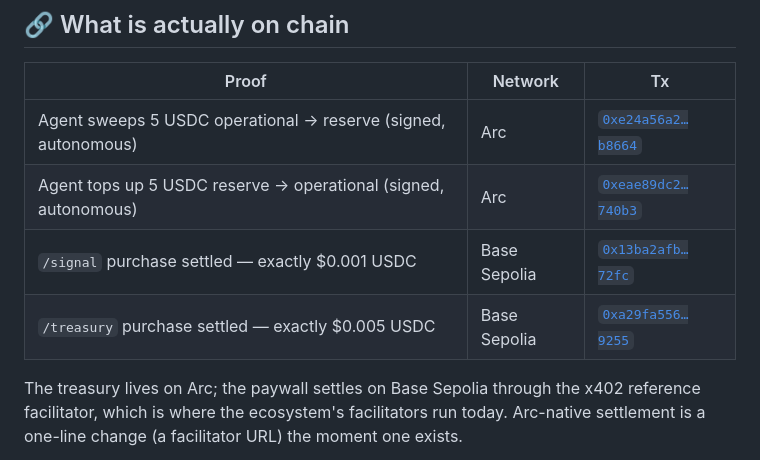
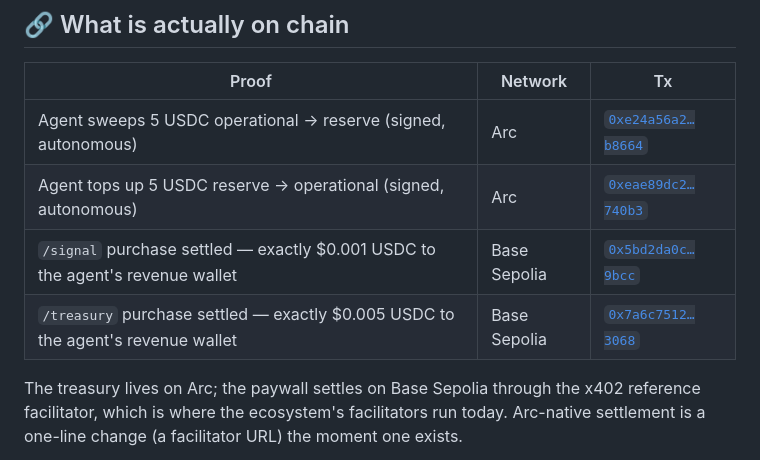
Before and after one commit to jnhualu-art/rebalance-keeper, a Markdown page: BUIDL_SUBMISSION.md, the part around the change. Drawn GitHub-style.

```diff
--- a/BUIDL_SUBMISSION.md
+++ b/BUIDL_SUBMISSION.md
@@ -49,8 +49,8 @@ Plus an **operator console** (`/dashboard`, served by the gateway itself): treas
 |---|---|---|
 | Agent sweeps 5 USDC operational → reserve (signed, autonomous) | Arc | [`0xe24a56a2…b8664`](https://testnet.arcscan.app/tx/0xe24a56a208913fee980d339029b733309c0ddcd86de3ce4be3aae486a4b8664) |
 | Agent tops up 5 USDC reserve → operational (signed, autonomous) | Arc | [`0xeae89dc2…740b3`](https://testnet.arcscan.app/tx/0xeae89dc2c4fd37ce4c1b812776755d3f8d48d7d89abdd523d935d888b75740b3) |
-| `/signal` purchase settled — exactly $0.001 USDC | Base Sepolia | [`0x13ba2afb…72fc`](https://sepolia.basescan.org/tx/0x13ba2afb5114a5862b19781b4f05e74d4a28ee6d5ecdc33a783c6a584ea272fc) |
-| `/treasury` purchase settled — exactly $0.005 USDC | Base Sepolia | [`0xa29fa556…9255`](https://sepolia.basescan.org/tx/0xa29fa55676450e071d63495560b68002aacceaabb1201360f0da059702a19255) |
+| `/signal` purchase settled — exactly $0.001 USDC to the agent's revenue wallet | Base Sepolia | [`0x5bd2da0c…9bcc`](https://sepolia.basescan.org/tx/0x5bd2da0ca3aa9e7e5443250766d42227777721f5d3059ab3a48bc1b774a49bcc) |
+| `/treasury` purchase settled — exactly $0.005 USDC to the agent's revenue wallet | Base Sepolia | [`0x7a6c7512…3068`](https://sepolia.basescan.org/tx/0x7a6c7512f6763ae57977ec5c0647fcd6091a01943c1ce9d2c78493085fd93068) |
 
 The treasury lives on Arc; the paywall settles on Base Sepolia through the x402 reference facilitator, which is where the ecosystem's facilitators run today. Arc-native settlement is a one-line change (a facilitator URL) the moment one exists.
 
```
Also changed, not shown: README.md (+2 -2 lines).
